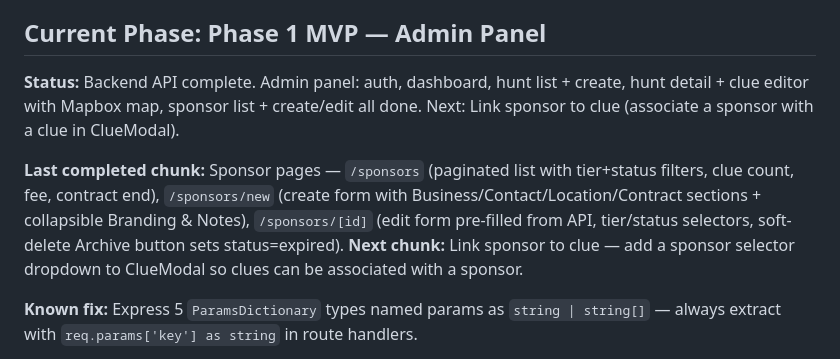
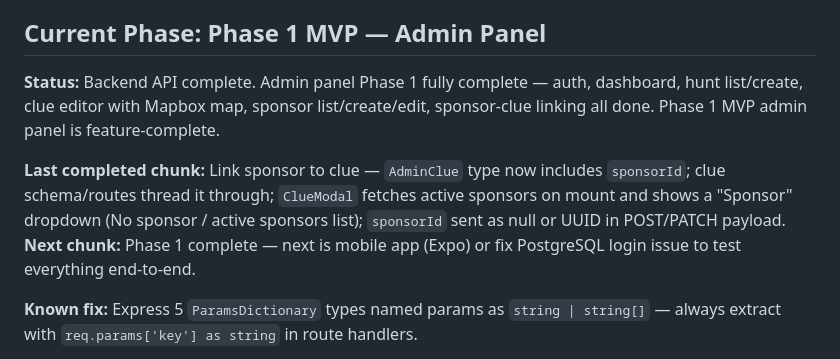
Before and after one commit to TaVlala/Treasure-Hunt, a Markdown page: CLAUDE.md, the part around the change. GitHub-like rendering.

Commit message:
docs: mark Phase 1 admin panel complete in PROGRESS and CLAUDE
All admin panel Phase 1 features are done: hunt list/create, clue editor, sponsor list/create/edit, sponsor-clue linking.

Co-Authored-By: Claude Sonnet 4.6 <noreply@anthropic.com>

```diff
--- a/CLAUDE.md
+++ b/CLAUDE.md
@@ -14,10 +14,10 @@ hunt tickets, and tourism board contracts.
 
 ## Current Phase: Phase 1 MVP — Admin Panel
 
-**Status:** Backend API complete. Admin panel: auth, dashboard, hunt list + create, hunt detail + clue editor with Mapbox map, sponsor list + create/edit all done. Next: Link sponsor to clue (associate a sponsor with a clue in ClueModal).
+**Status:** Backend API complete. Admin panel Phase 1 fully complete — auth, dashboard, hunt list/create, clue editor with Mapbox map, sponsor list/create/edit, sponsor-clue linking all done. Phase 1 MVP admin panel is feature-complete.
 
-**Last completed chunk:** Sponsor pages — `/sponsors` (paginated list with tier+status filters, clue count, fee, contract end), `/sponsors/new` (create form with Business/Contact/Location/Contract sections + collapsible Branding & Notes), `/sponsors/[id]` (edit form pre-filled from API, tier/status selectors, soft-delete Archive button sets status=expired).
-**Next chunk:** Link sponsor to clue — add a sponsor selector dropdown to ClueModal so clues can be associated with a sponsor.
+**Last completed chunk:** Link sponsor to clue — `AdminClue` type now includes `sponsorId`; clue schema/routes thread it through; `ClueModal` fetches active sponsors on mount and shows a "Sponsor" dropdown (No sponsor / active sponsors list); `sponsorId` sent as null or UUID in POST/PATCH payload.
+**Next chunk:** Phase 1 complete — next is mobile app (Expo) or fix PostgreSQL login issue to test everything end-to-end.
 
 **Known fix:** Express 5 `ParamsDictionary` types named params as `string | string[]` — always extract with `req.params['key'] as string` in route handlers.
 
```
Also changed, not shown: docs/PROGRESS.md (+1 -1 lines).
